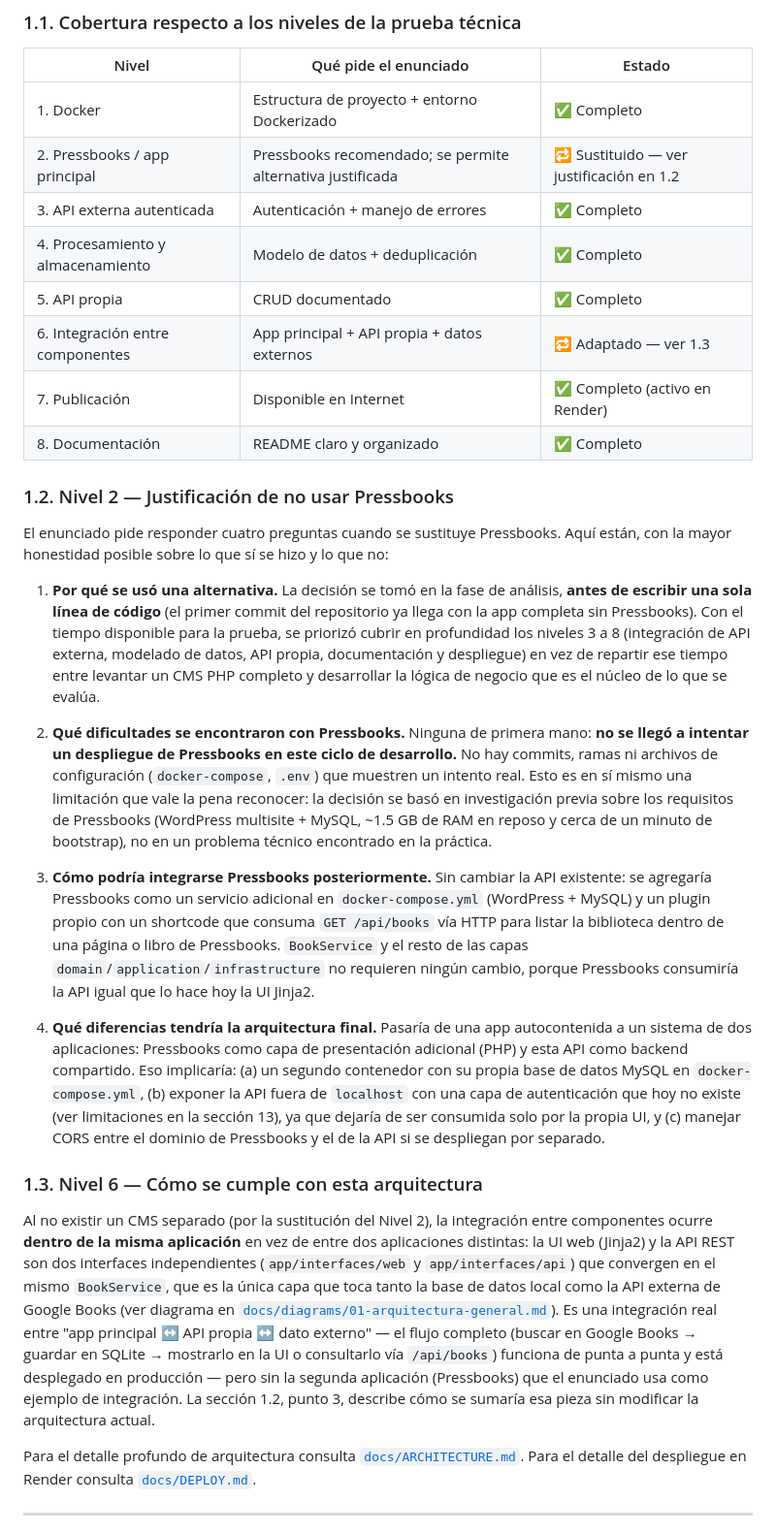
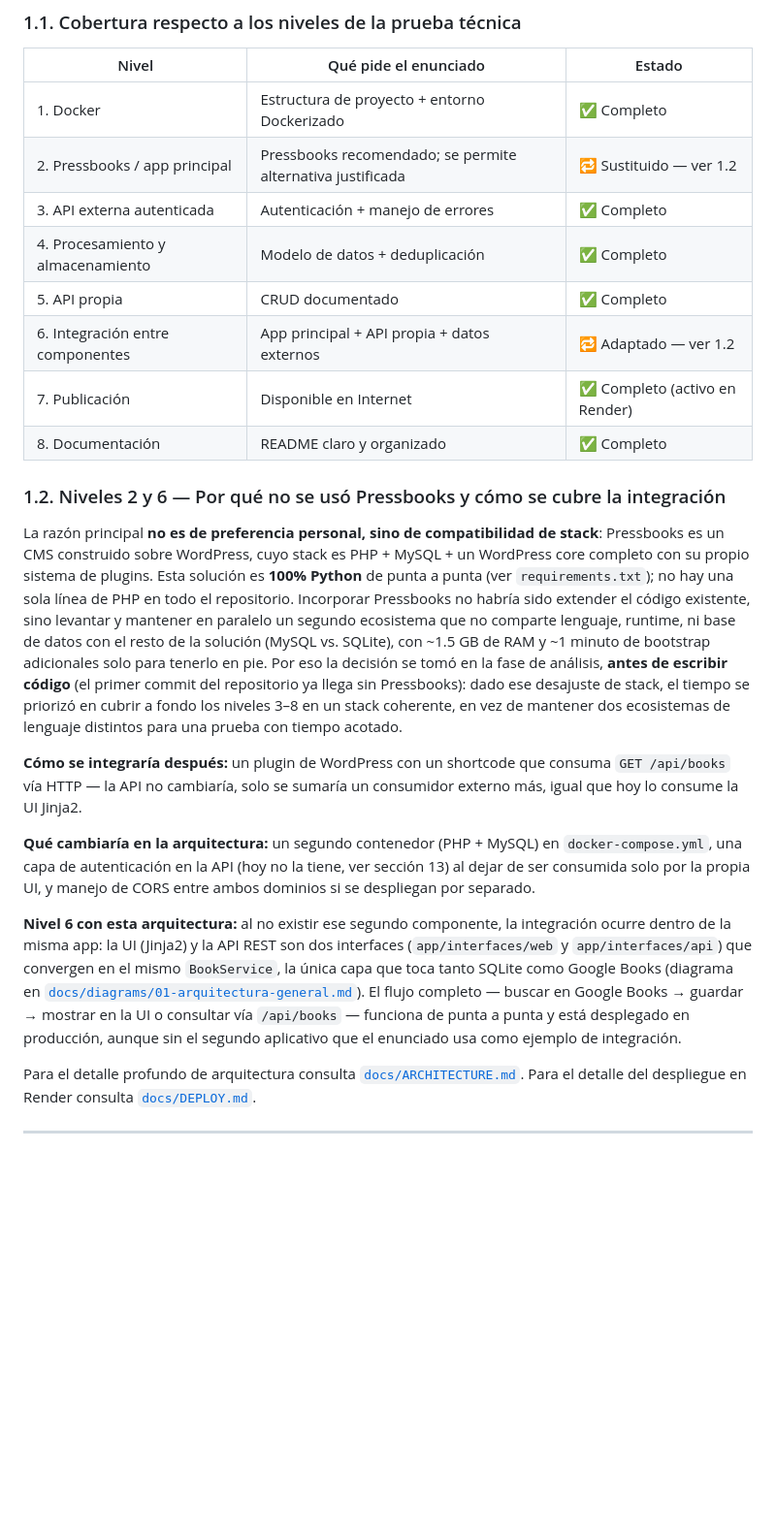
Before and after one commit to dabolanosm/pt_makita, a Markdown page: README.md, the part around the change. Shown at 97% size. Drawn GitHub-style; blank space fills up the shorter version.

Commit message:
docs: resumir justificación de Pressbooks y enfatizar el desajuste de stack (Python vs PHP)

```diff
--- a/README.md
+++ b/README.md
@@ -55,61 +55,45 @@ nuevos títulos usando una API externa reconocida (Google Books).
 | Nivel | Qué pide el enunciado | Estado |
 |---|---|---|
 | 1. Docker | Estructura de proyecto + entorno Dockerizado | ✅ Completo |
-| 2. Pressbooks / app principal | Pressbooks recomendado; se permite alternativa justificada | 🔁 Sustituido — ver justificación en 1.2 |
+| 2. Pressbooks / app principal | Pressbooks recomendado; se permite alternativa justificada | 🔁 Sustituido — ver 1.2 |
 | 3. API externa autenticada | Autenticación + manejo de errores | ✅ Completo |
 | 4. Procesamiento y almacenamiento | Modelo de datos + deduplicación | ✅ Completo |
 | 5. API propia | CRUD documentado | ✅ Completo |
-| 6. Integración entre componentes | App principal + API propia + datos externos | 🔁 Adaptado — ver 1.3 |
+| 6. Integración entre componentes | App principal + API propia + datos externos | 🔁 Adaptado — ver 1.2 |
 | 7. Publicación | Disponible en Internet | ✅ Completo (activo en Render) |
 | 8. Documentación | README claro y organizado | ✅ Completo |
 
-### 1.2. Nivel 2 — Justificación de no usar Pressbooks
+### 1.2. Niveles 2 y 6 — Por qué no se usó Pressbooks y cómo se cubre la integración
 
-El enunciado pide responder cuatro preguntas cuando se sustituye Pressbooks. Aquí están, con la
-mayor honestidad posible sobre lo que sí se hizo y lo que no:
+La razón principal **no es de preferencia personal, sino de compatibilidad de stack**: Pressbooks
+es un CMS construido sobre WordPress, cuyo stack es PHP + MySQL + un WordPress core completo con
+su propio sistema de plugins. Esta solución es **100% Python** de punta a punta (ver
+`requirements.txt`); no hay una sola línea de PHP en todo el repositorio. Incorporar Pressbooks no
+habría sido extender el código existente, sino levantar y mantener en paralelo un segundo
+ecosistema que no comparte lenguaje, runtime, ni base de datos con el resto de la solución (MySQL
+vs. SQLite), con ~1.5 GB de RAM y ~1 minuto de bootstrap adicionales solo para tenerlo en pie. Por
+eso la decisión se tomó en la fase de análisis, **antes de escribir código** (el primer commit del
+repositorio ya llega sin Pressbooks): dado ese desajuste de stack, el tiempo se priorizó en cubrir
+a fondo los niveles 3–8 en un stack coherente, en vez de mantener dos ecosistemas de lenguaje
+distintos para una prueba con tiempo acotado.
 
-1. **Por qué se usó una alternativa.** La decisión se tomó en la fase de análisis, **antes de
-   escribir una sola línea de código** (el primer commit del repositorio ya llega con la app
-   completa sin Pressbooks). Con el tiempo disponible para la prueba, se priorizó cubrir en
-   profundidad los niveles 3 a 8 (integración de API externa, modelado de datos, API propia,
-   documentación y despliegue) en vez de repartir ese tiempo entre levantar un CMS PHP completo
-   y desarrollar la lógica de negocio que es el núcleo de lo que se evalúa.
+**Cómo se integraría después:** un plugin de WordPress con un shortcode que consuma
+`GET /api/books` vía HTTP — la API no cambiaría, solo se sumaría un consumidor externo más, igual
+que hoy lo consume la UI Jinja2.
 
-2. **Qué dificultades se encontraron con Pressbooks.** Ninguna de primera mano: **no se llegó a
-   intentar un despliegue de Pressbooks en este ciclo de desarrollo.** No hay commits, ramas ni
-   archivos de configuración (`docker-compose`, `.env`) que muestren un intento real. Esto es en
-   sí mismo una limitación que vale la pena reconocer: la decisión se basó en investigación previa
-   sobre los requisitos de Pressbooks (WordPress multisite + MySQL, ~1.5 GB de RAM en reposo y
-   cerca de un minuto de bootstrap), no en un problema técnico encontrado en la práctica.
+**Qué cambiaría en la arquitectura:** un segundo contenedor (PHP + MySQL) en
+`docker-compose.yml`, una capa de autenticación en la API (hoy no la tiene, ver sección 13) al
+dejar de ser consumida solo por la propia UI, y manejo de CORS entre ambos dominios si se
+despliegan por separado.
 
-3. **Cómo podría integrarse Pressbooks posteriormente.** Sin cambiar la API existente: se
-   agregaría Pressbooks como un servicio adicional en `docker-compose.yml` (WordPress + MySQL) y
-   un plugin propio con un shortcode que consuma `GET /api/books` vía HTTP para listar la
-   biblioteca dentro de una página o libro de Pressbooks. `BookService` y el resto de las capas
-   `domain`/`application`/`infrastructure` no requieren ningún cambio, porque Pressbooks
-   consumiría la API igual que lo hace hoy la UI Jinja2.
-
-4. **Qué diferencias tendría la arquitectura final.** Pasaría de una app autocontenida a un
-   sistema de dos aplicaciones: Pressbooks como capa de presentación adicional (PHP) y esta API
-   como backend compartido. Eso implicaría: (a) un segundo contenedor con su propia base de datos
-   MySQL en `docker-compose.yml`, (b) exponer la API fuera de `localhost` con una capa de
-   autenticación que hoy no existe (ver limitaciones en la sección 13), ya que dejaría de ser
-   consumida solo por la propia UI, y (c) manejar CORS entre el dominio de Pressbooks y el de la
-   API si se despliegan por separado.
-
-### 1.3. Nivel 6 — Cómo se cumple con esta arquitectura
-
-Al no existir un CMS separado (por la sustitución del Nivel 2), la integración entre componentes
-ocurre **dentro de la misma aplicación** en vez de entre dos aplicaciones distintas: la UI web
-(Jinja2) y la API REST son dos interfaces independientes (`app/interfaces/web` y
-`app/interfaces/api`) que convergen en el mismo `BookService`, que es la única capa que toca tanto
-la base de datos local como la API externa de Google Books (ver diagrama en
-[`docs/diagrams/01-arquitectura-general.md`](docs/diagrams/01-arquitectura-general.md)). Es una
-integración real entre "app principal ↔ API propia ↔ dato externo" — el flujo completo (buscar en
-Google Books → guardar en SQLite → mostrarlo en la UI o consultarlo vía `/api/books`) funciona de
-punta a punta y está desplegado en producción — pero sin la segunda aplicación (Pressbooks) que el
-enunciado usa como ejemplo de integración. La sección 1.2, punto 3, describe cómo se sumaría esa
-pieza sin modificar la arquitectura actual.
+**Nivel 6 con esta arquitectura:** al no existir ese segundo componente, la integración ocurre
+dentro de la misma app: la UI (Jinja2) y la API REST son dos interfaces (`app/interfaces/web` y
+`app/interfaces/api`) que convergen en el mismo `BookService`, la única capa que toca tanto SQLite
+como Google Books (diagrama en
+[`docs/diagrams/01-arquitectura-general.md`](docs/diagrams/01-arquitectura-general.md)). El flujo
+completo — buscar en Google Books → guardar → mostrar en la UI o consultar vía `/api/books` —
+funciona de punta a punta y está desplegado en producción, aunque sin el segundo aplicativo que el
+enunciado usa como ejemplo de integración.
 
 Para el detalle profundo de arquitectura consulta [`docs/ARCHITECTURE.md`](docs/ARCHITECTURE.md).
 Para el detalle del despliegue en Render consulta [`docs/DEPLOY.md`](docs/DEPLOY.md).
```
